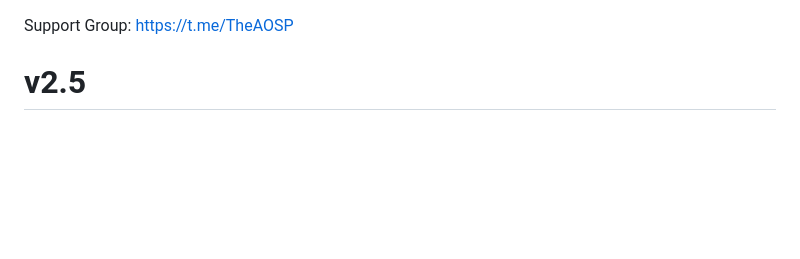
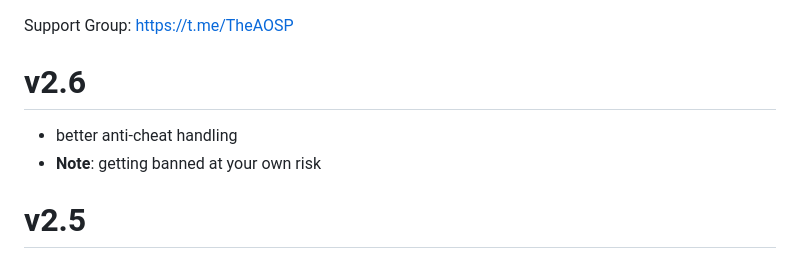
Before and after one commit to AlirezaParsi/COPG, a Markdown page: changelog.md, the part around the change. Drawn GitHub-style; blank space fills up the shorter version.

```diff
--- a/changelog.md
+++ b/changelog.md
@@ -1,5 +1,8 @@
 Support Group:
 https://t.me/TheAOSP
+# v2.6
+- better anti-cheat handling
+- **Note**: getting banned at your own risk
 # v2.5
 - added better spoof for Call of duty anti-cheat
 - **Note**: getting banned at your own risk
```
